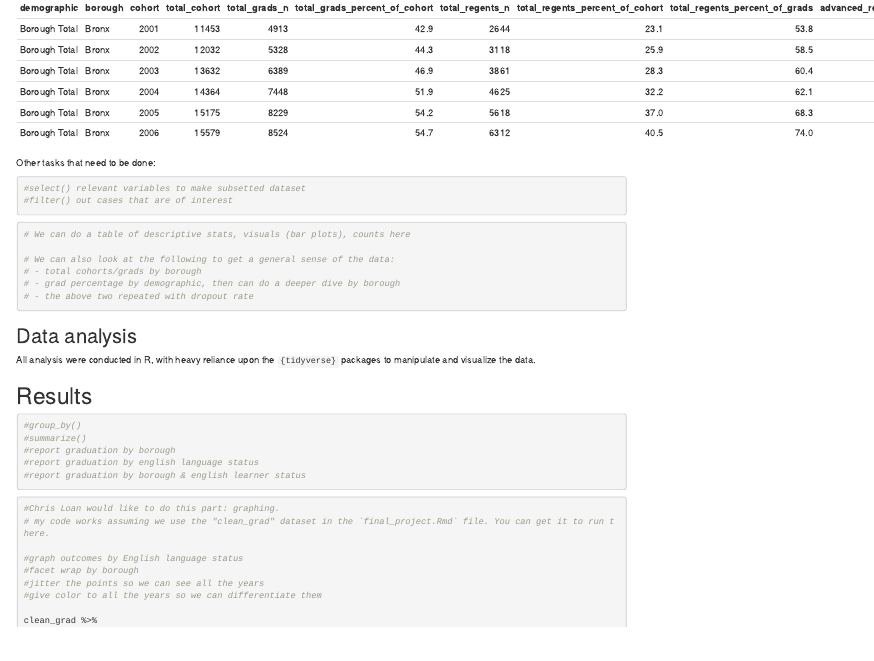
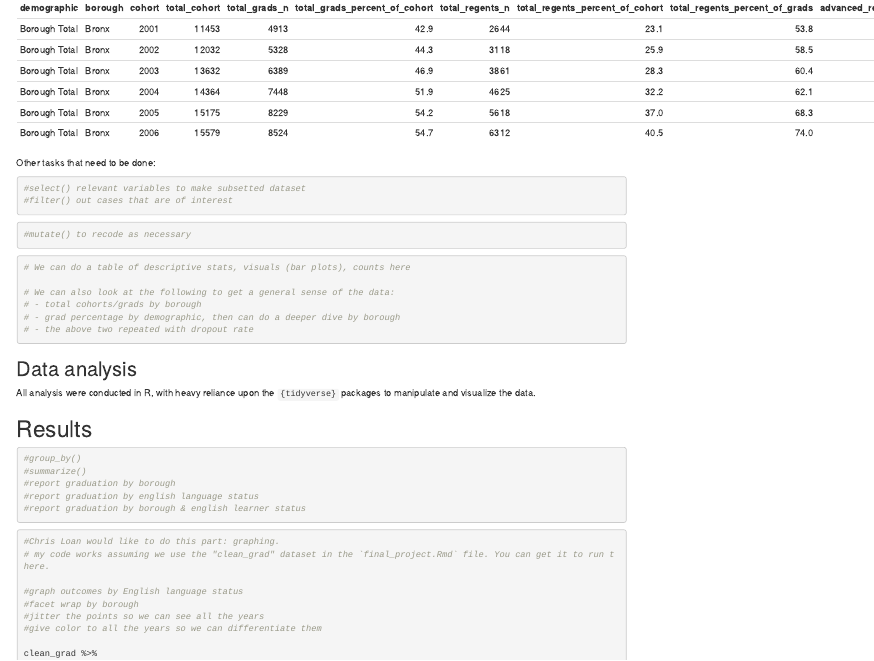
Before and after one commit to adamhnielsen/final_project, an R Markdown document (EDLD_651_Final_Project_Draft.Rmd): the page in a window 1100 px wide, from 1430 px down. Rendered offline with R 4.5, knitr and Pandoc, with nearby package versions; code that draws random numbers runs with fixed seeds of ours; some code elsewhere in the file could not run offline; column names are cleaned by a stand-in for the janitor package.

Commit message:
add mutate() code chunk as additional requirement for project

````diff
--- a/EDLD_651_Final_Project_Draft.Rmd
+++ b/EDLD_651_Final_Project_Draft.Rmd
@@ -127,6 +127,11 @@ Other tasks that need to be done:
 #filter() out cases that are of interest
 ```
 
+```{r mutate}
+#mutate() to recode as necessary
+```
+
+
 ```{r descriptives_of_dataset, Anwesha}
 
 # We can do a table of descriptive stats, visuals (bar plots), counts here
````
